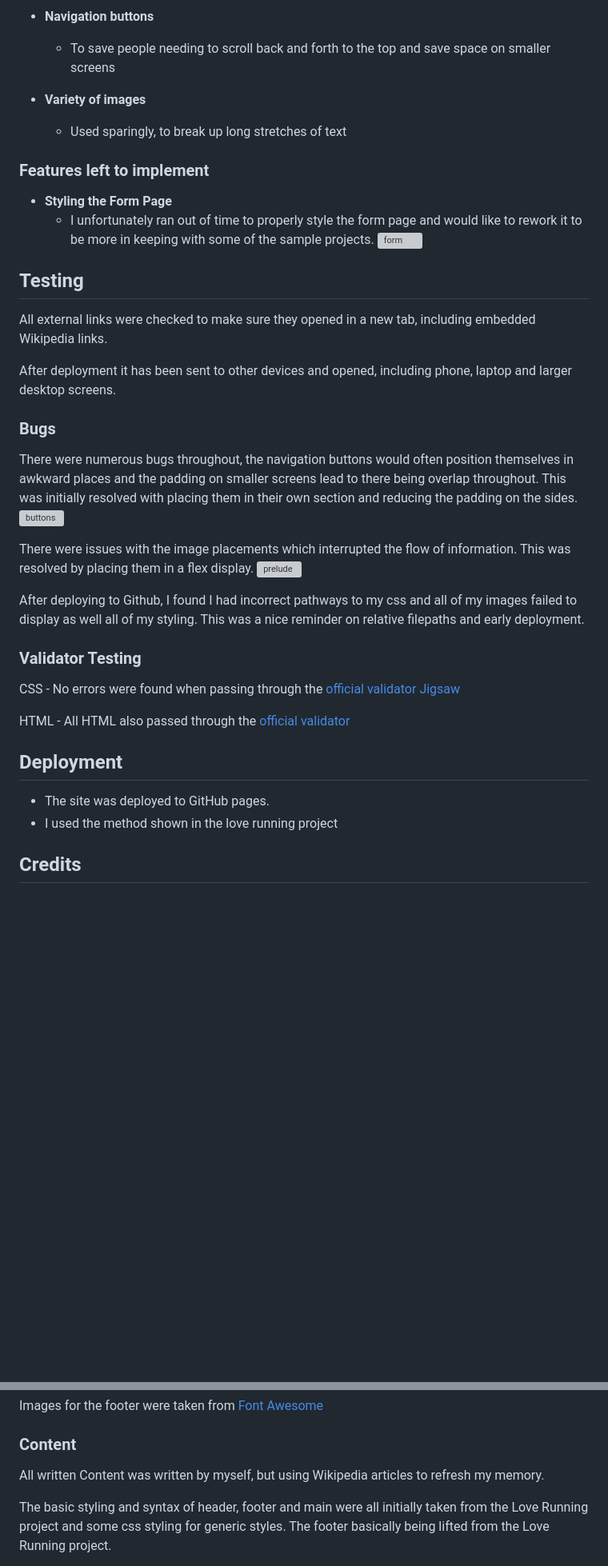
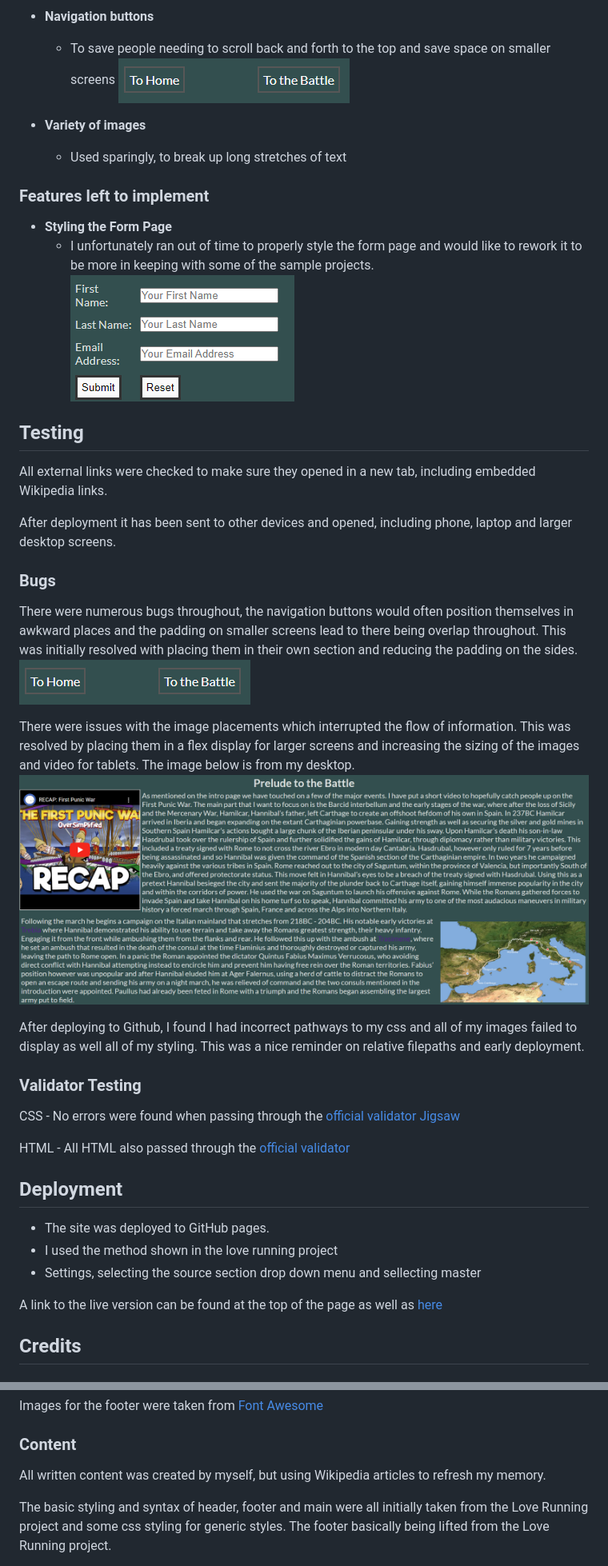
Before and after one commit to YDub12/project-one-final, a Markdown page: README.md, 2 parts joined by grey strips. Shown: that part at 80% size. Drawn GitHub-style; blank space fills up the shorter version; grey boxes are pictures that could not be loaded.

Commit message:
update readme fix links

```diff
--- a/README.md
+++ b/README.md
@@ -22,6 +24,7 @@ The site is targeted towards people, who may not be aware of one of the most sig
 
 - __Navigation buttons__
     - To save people needing to scroll back and forth to the top and save space on smaller screens
+    ![navigation buttons](https://raw.githubusercontent.com/YDub12/project-one-final/main/assets/images/readme/nav-buttons.PNG)
 
 - __Variety of images__
     - Used sparingly, to break up long stretches of text
@@ -29,7 +32,7 @@ The site is targeted towards people, who may not be aware of one of the most sig
 ### Features left to implement
 - __Styling the Form Page__
     - I unfortunately ran out of time to properly style the form page and would like to rework it to be more in keeping with some of the sample projects.
-![form](https://raw.githubusercontent.com/YDub12/project-one-final/main/assets/images/form.PNG)
+![form](https://raw.githubusercontent.com/YDub12/project-one-final/main/assets/images/readme/form.PNG)
 ## Testing
 All external links were checked to make sure they opened in a new tab, including embedded Wikipedia links.
 
@@ -37,10 +40,10 @@ After deployment it has been sent to other devices and opened, including phone,
 
 ### Bugs
 There were numerous bugs throughout, the navigation buttons would often position themselves in awkward places and the padding on smaller screens lead to there being overlap throughout. This was initially resolved with placing them in their own section and reducing the padding on the sides.
-![buttons](https://raw.githubusercontent.com/YDub12/project-one-final/main/assets/images/nav-buttons.PNG)
+![buttons](https://raw.githubusercontent.com/YDub12/project-one-final/main/assets/images/readme/nav-buttons.PNG)
 
-There were issues with the image placements which interrupted the flow of information. This was resolved by placing them in a flex display.
-![prelude](https://raw.githubusercontent.com/YDub12/project-one-final/main/assets/images/prelude.PNG)
+There were issues with the image placements which interrupted the flow of information. This was resolved by placing them in a flex display for larger screens and increasing the sizing of the images and video for tablets. The image below is from my desktop.
+![prelude](https://raw.githubusercontent.com/YDub12/project-one-final/main/assets/images/readme/prelude.PNG)
 
 After deploying to Github, I found I had incorrect pathways to my css and all of my images failed to display as well all of my styling. This was a nice reminder on relative filepaths and early deployment.
 
@@ -53,6 +56,9 @@ HTML - All HTML also passed through the [official validator](https://validator.w
 ## Deployment
 - The site was deployed to GitHub pages.
 - I used the method shown in the love running project
+- Settings, selecting the source section drop down menu and sellecting master
+
+A link to the live version can be found at the top of the page as well as [here](https://ydub12.github.io/project-one-final/)
 ## Credits
 
 ### Media
@@ -90,7 +96,7 @@ Finally the route of Hannibal's march was taken from a Reddit post on [r/phoenic
 Images for the footer were taken from [Font Awesome](https://fontawesome.com/search?q=wiki&o=r&m=free)
 
 ### Content
-All written Content was written by myself, but using Wikipedia articles to refresh my memory.
+All written content was created by myself, but using Wikipedia articles to refresh my memory.
 
 The basic styling and syntax of header, footer and main were all initially taken from the Love Running project and some css styling for generic styles. The footer basically being lifted from the Love Running project.
 
```
Also changed, not shown: other parts of README.md (+4 -2 lines).
